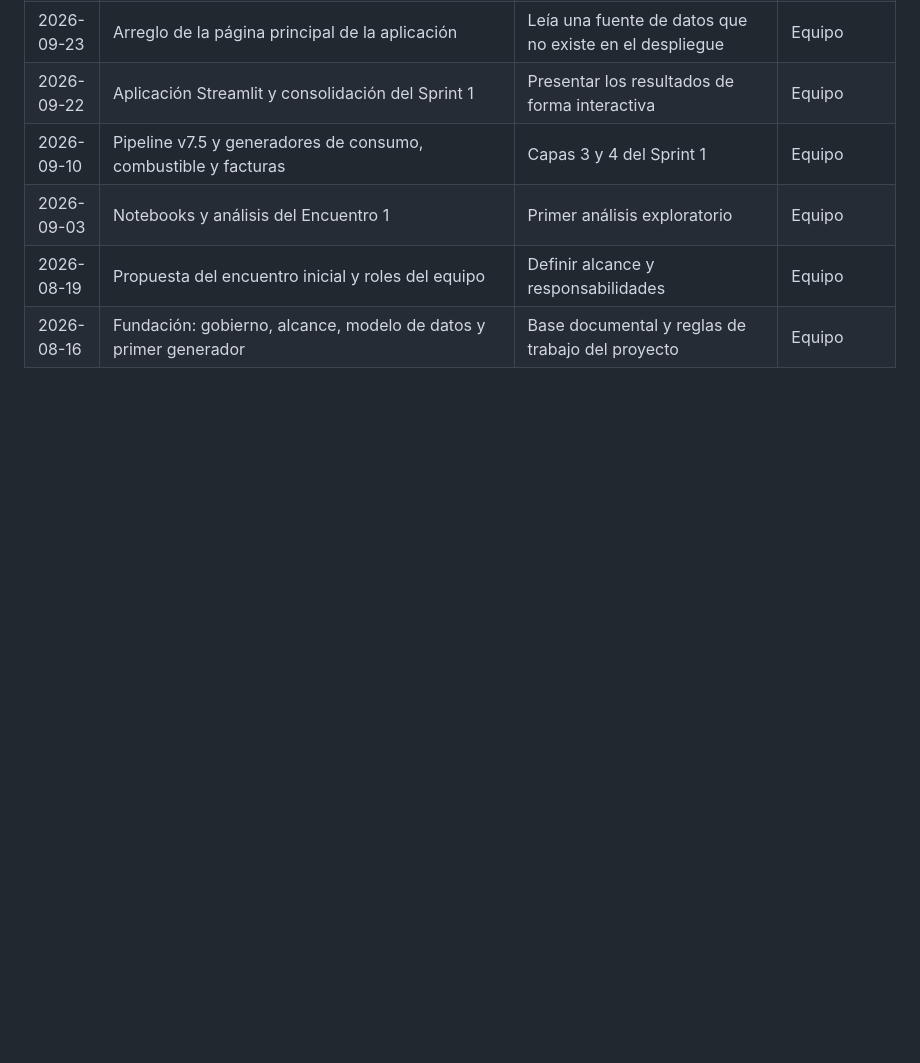
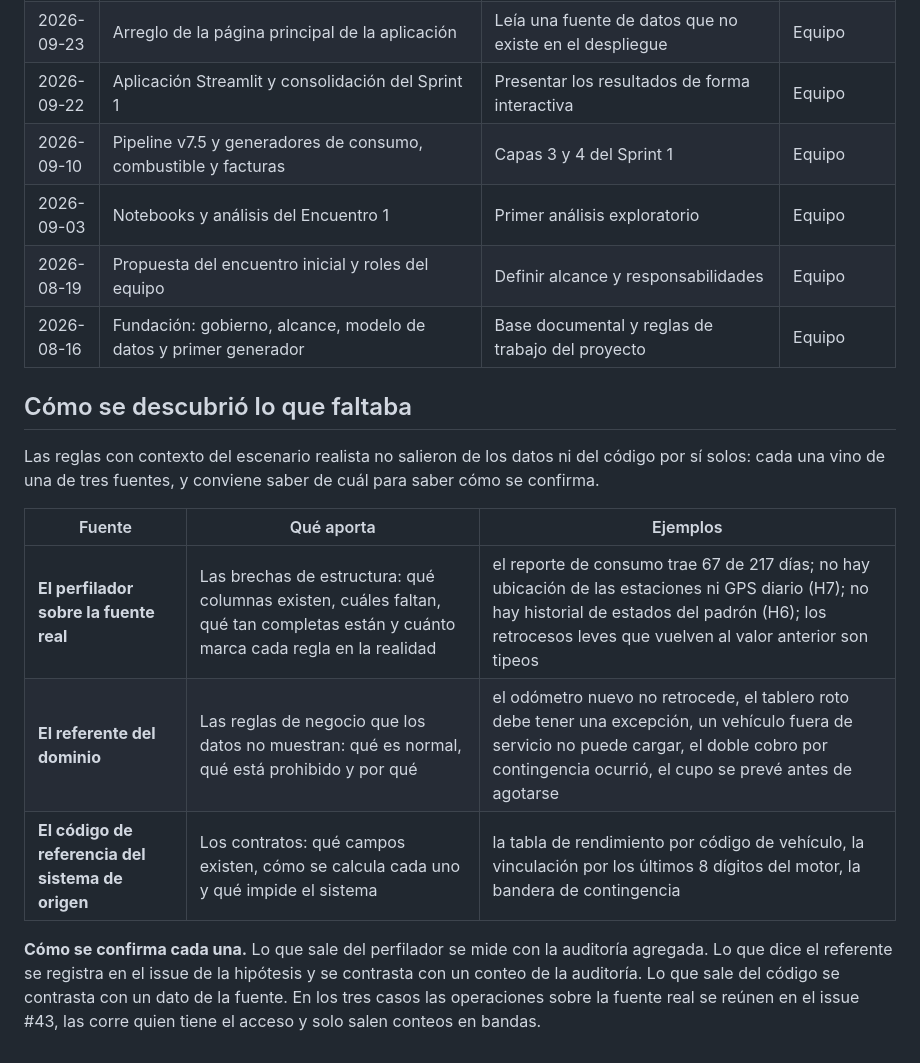
Before and after one commit to Millocba/practicaprof, a Markdown page: docs/BITACORA.md, the part around one of its changes. Rendered like a GitHub page; blank space fills up the shorter version.

Commit message:
docs: bitácora del repaso de hipótesis y de la auditoría del 2026-10-11 (#60)
* docs: bitácora del repaso de hipótesis y de la auditoría del 2026-10-11, retrocesos en el perfilador y cómo se descubrió lo que faltaba

Co-Authored-By: Claude Sonnet 5.5 <noreply@anthropic.com>

* docs: corregir la lectura de los retrocesos leves y registrar la prueba del umbral de tipeo

Co-Authored-By: Claude Sonnet 5.5 <noreply@anthropic.com>

---------

Co-authored-by: Claude Sonnet 5.5 <noreply@anthropic.com>

```diff
--- a/docs/BITACORA.md
+++ b/docs/BITACORA.md
@@ -44,3 +47,15 @@ Registro de los cambios importantes y del **por qué** de cada uno. El detalle t
 | 2026-09-03 | Notebooks y análisis del Encuentro 1 | Primer análisis exploratorio | Equipo |
 | 2026-08-19 | Propuesta del encuentro inicial y roles del equipo | Definir alcance y responsabilidades | Equipo |
 | 2026-08-16 | Fundación: gobierno, alcance, modelo de datos y primer generador | Base documental y reglas de trabajo del proyecto | Equipo |
+
+## Cómo se descubrió lo que faltaba
+
+Las reglas con contexto del escenario realista no salieron de los datos ni del código por sí solos: cada una vino de una de tres fuentes, y conviene saber de cuál para saber cómo se confirma.
+
+| Fuente | Qué aporta | Ejemplos |
+|---|---|---|
+| **El perfilador sobre la fuente real** | Las brechas de estructura: qué columnas existen, cuáles faltan, qué tan completas están y cuánto marca cada regla en la realidad | el reporte de consumo trae 67 de 217 días; no hay ubicación de las estaciones ni GPS diario (H7); no hay historial de estados del padrón (H6); los retrocesos leves que vuelven al valor anterior son tipeos |
+| **El referente del dominio** | Las reglas de negocio que los datos no muestran: qué es normal, qué está prohibido y por qué | el odómetro nuevo no retrocede, el tablero roto debe tener una excepción, un vehículo fuera de servicio no puede cargar, el doble cobro por contingencia ocurrió, el cupo se prevé antes de agotarse |
+| **El código de referencia del sistema de origen** | Los contratos: qué campos existen, cómo se calcula cada uno y qué impide el sistema | la tabla de rendimiento por código de vehículo, la vinculación por los últimos 8 dígitos del motor, la bandera de contingencia |
+
+**Cómo se confirma cada una.** Lo que sale del perfilador se mide con la auditoría agregada. Lo que dice el referente se registra en el issue de la hipótesis y se contrasta con un conteo de la auditoría. Lo que sale del código se contrasta con un dato de la fuente. En los tres casos las operaciones sobre la fuente real se reúnen en el issue #43, las corre quien tiene el acceso y solo salen conteos en bandas.
```
Also changed, not shown: other parts of docs/BITACORA.md (+3 -0 lines), perfiles/README.md (+1 -0 lines).
